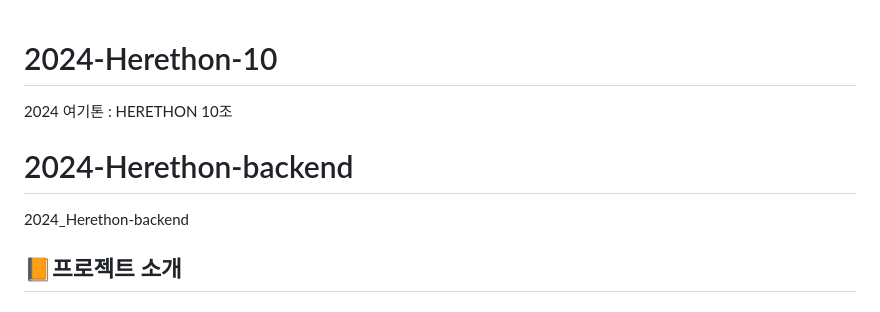
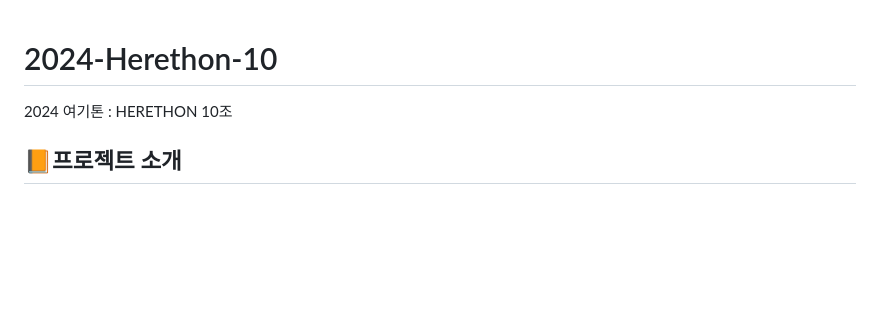
Before and after one commit to 2024-HERETHON/2024-Herethon-10, a Markdown page: README.md, the part around the change. Drawn GitHub-style; blank space fills up the shorter version.

```diff
--- a/README.md
+++ b/README.md
@@ -1,8 +1,6 @@
 # 2024-Herethon-10
 2024 여기톤 : HERETHON 10조
 
-# 2024-Herethon-backend
-2024_Herethon-backend
 ## 📙프로젝트 소개
 ### 📊서비스명: 기로프📊<br>
 
```
